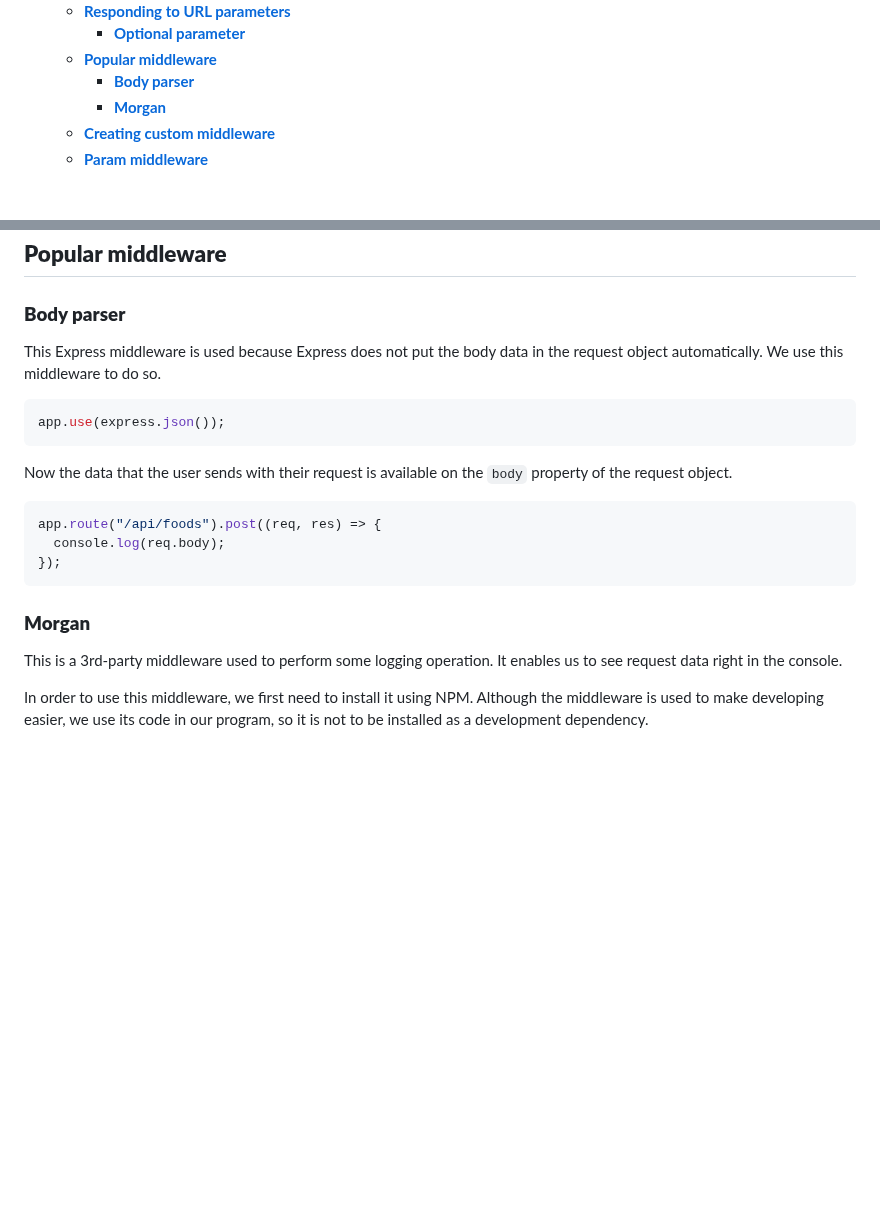
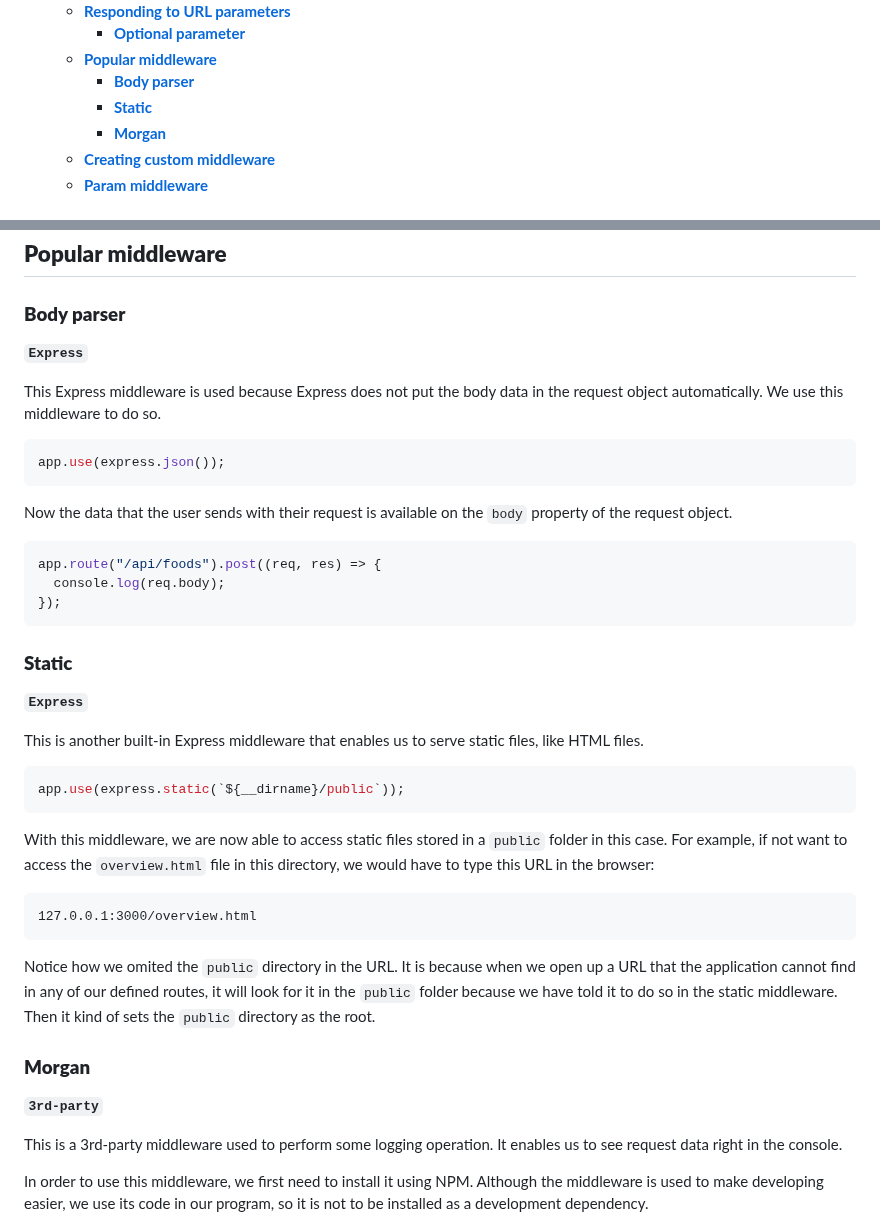
Before and after one commit to omidarmat/webDevNotes, a Markdown page: NodeJS/nodejs-threory.md, 2 parts joined by grey strips. Drawn GitHub-style; blank space fills up the shorter version.

Commit message:
update NodeJS markdown: express static middleware

````diff
--- a/NodeJS/nodejs-threory.md
+++ b/NodeJS/nodejs-threory.md
@@ -58,6 +58,7 @@
     - [**Optional parameter**](#optional-parameter)
   - [**Popular middleware**](#popular-middleware)
     - [**Body parser**](#body-parser)
+    - [**Static**](#static)
     - [**Morgan**](#morgan)
   - [**Creating custom middleware**](#creating-custom-middleware)
   - [**Param middleware**](#param-middleware)
@@ -1114,6 +1115,8 @@ app.route("/api/foods/:id?/:x?").get((req, res) => {
 
 ### **Body parser**
 
+**`Express`**
+
 This Express middleware is used because Express does not put the body data in the request object automatically. We use this middleware to do so.
 
 ```js
@@ -1128,7 +1131,27 @@ app.route("/api/foods").post((req, res) => {
 });
 ```
 
+### **Static**
+
+**`Express`**
+
+This is another built-in Express middleware that enables us to serve static files, like HTML files.
+
+```js
+app.use(express.static(`${__dirname}/public`));
+```
+
+With this middleware, we are now able to access static files stored in a `public` folder in this case. For example, if not want to access the `overview.html` file in this directory, we would have to type this URL in the browser:
+
+```
+127.0.0.1:3000/overview.html
+```
+
+Notice how we omited the `public` directory in the URL. It is because when we open up a URL that the application cannot find in any of our defined routes, it will look for it in the `public` folder because we have told it to do so in the static middleware. Then it kind of sets the `public` directory as the root.
+
 ### **Morgan**
+
+**`3rd-party`**
 
 This is a 3rd-party middleware used to perform some logging operation. It enables us to see request data right in the console.
 
````
